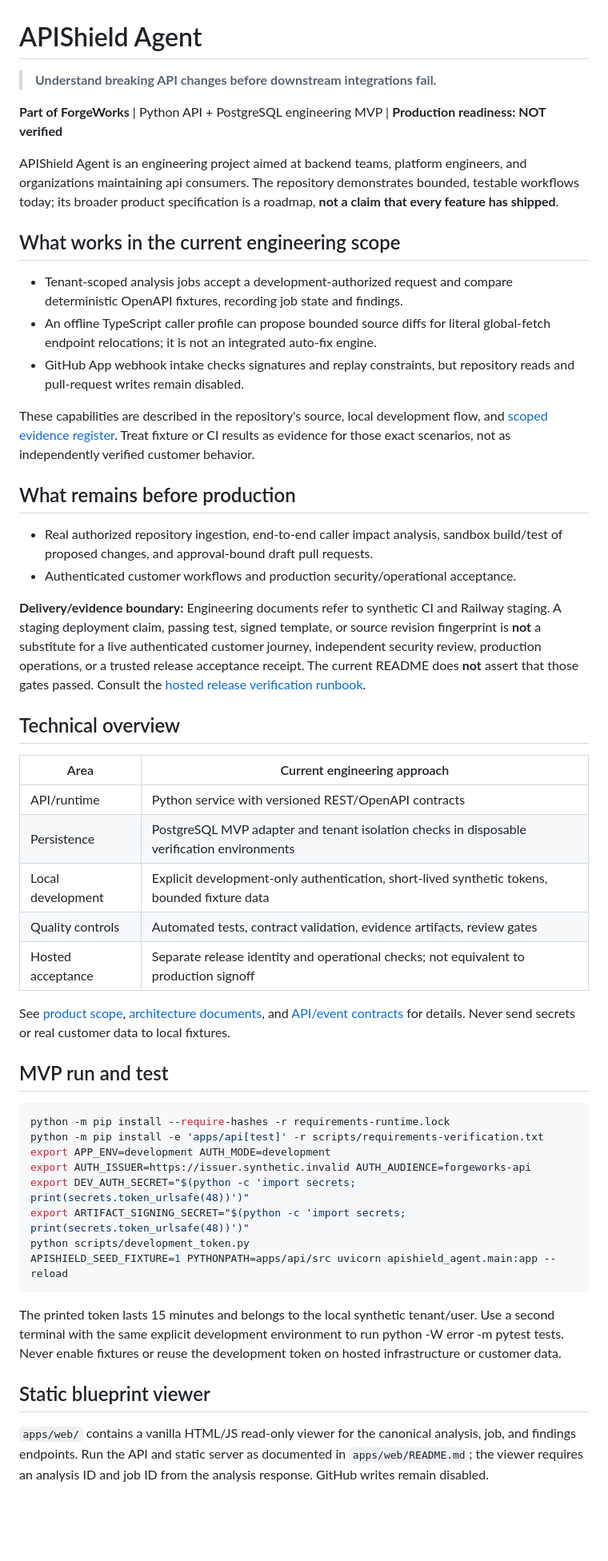
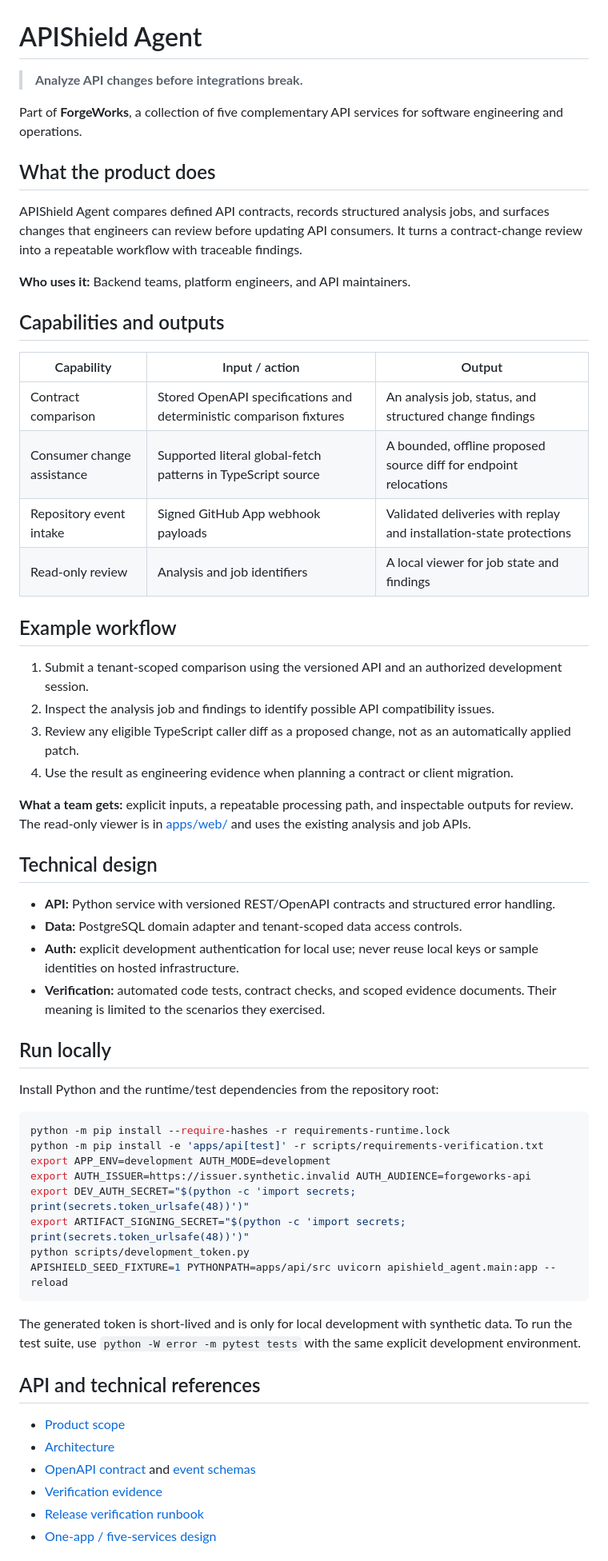
Before and after one commit to ivan-agentic-labs/forgeworks-apishield-agent, a Markdown page: README.md, the part around one of its changes. Shown at 80% size. Rendered like a GitHub page; blank space fills up the shorter version.

Commit message:
docs: present implemented product capabilities and outputs

````diff
--- a/README.md
+++ b/README.md
@@ -1,39 +1,43 @@
 # APIShield Agent
 
-> **Understand breaking API changes before downstream integrations fail.**
+> **Analyze API changes before integrations break.**
 
-**Part of ForgeWorks** | Python API + PostgreSQL engineering MVP | **Production readiness: NOT verified**
+Part of **ForgeWorks**, a collection of five complementary API services for software engineering and operations.
 
-APIShield Agent is an engineering project aimed at backend teams, platform engineers, and organizations maintaining api consumers. The repository demonstrates bounded, testable workflows today; its broader product specification is a roadmap, **not a claim that every feature has shipped**.
+## What the product does
 
-## What works in the current engineering scope
+APIShield Agent compares defined API contracts, records structured analysis jobs, and surfaces changes that engineers can review before updating API consumers. It turns a contract-change review into a repeatable workflow with traceable findings.
 
-- Tenant-scoped analysis jobs accept a development-authorized request and compare deterministic OpenAPI fixtures, recording job state and findings.
-- An offline TypeScript caller profile can propose bounded source diffs for literal global-fetch endpoint relocations; it is not an integrated auto-fix engine.
-- GitHub App webhook intake checks signatures and replay constraints, but repository reads and pull-request writes remain disabled.
+**Who uses it:** Backend teams, platform engineers, and API maintainers.
 
-These capabilities are described in the repository's source, local development flow, and [scoped evidence register](docs/verification/CURRENT_GATE_EVIDENCE.md). Treat fixture or CI results as evidence for those exact scenarios, not as independently verified customer behavior.
+## Capabilities and outputs
 
-## What remains before production
+| Capability | Input / action | Output |
+| --- | --- | --- |
+| Contract comparison | Stored OpenAPI specifications and deterministic comparison fixtures | An analysis job, status, and structured change findings |
+| Consumer change assistance | Supported literal global-fetch patterns in TypeScript source | A bounded, offline proposed source diff for endpoint relocations |
+| Repository event intake | Signed GitHub App webhook payloads | Validated deliveries with replay and installation-state protections |
+| Read-only review | Analysis and job identifiers | A local viewer for job state and findings |
 
-- Real authorized repository ingestion, end-to-end caller impact analysis, sandbox build/test of proposed changes, and approval-bound draft pull requests.
-- Authenticated customer workflows and production security/operational acceptance.
+## Example workflow
 
-**Delivery/evidence boundary:** Engineering documents refer to synthetic CI and Railway staging. A staging deployment claim, passing test, signed template, or source revision fingerprint is **not** a substitute for a live authenticated customer journey, independent security review, production operations, or a trusted release acceptance receipt. The current README does **not** assert that those gates passed. Consult the [hosted release verification runbook](ops/runbooks/RUNTIME_RELEASE_VERIFICATION.md).
+1. Submit a tenant-scoped comparison using the versioned API and an authorized development session.
+2. Inspect the analysis job and findings to identify possible API compatibility issues.
+3. Review any eligible TypeScript caller diff as a proposed change, not as an automatically applied patch.
+4. Use the result as engineering evidence when planning a contract or client migration.
 
-## Technical overview
+**What a team gets:** explicit inputs, a repeatable processing path, and inspectable outputs for review. The read-only viewer is in [apps/web/](apps/web/) and uses the existing analysis and job APIs.
 
-| Area | Current engineering approach |
-| --- | --- |
-| API/runtime | Python service with versioned REST/OpenAPI contracts |
-| Persistence | PostgreSQL MVP adapter and tenant isolation checks in disposable verification environments |
-| Local development | Explicit development-only authentication, short-lived synthetic tokens, bounded fixture data |
-| Quality controls | Automated tests, contract validation, evidence artifacts, review gates |
-| Hosted acceptance | Separate release identity and operational checks; not equivalent to production signoff |
+## Technical design
 
-See [product scope](docs/product/PRODUCT_SCOPE.md), [architecture documents](docs/architecture/), and [API/event contracts](contracts/openapi.yaml) for details. Never send secrets or real customer data to local fixtures.
+- **API:** Python service with versioned REST/OpenAPI contracts and structured error handling.
+- **Data:** PostgreSQL domain adapter and tenant-scoped data access controls.
+- **Auth:** explicit development authentication for local use; never reuse local keys or sample identities on hosted infrastructure.
+- **Verification:** automated code tests, contract checks, and scoped evidence documents. Their meaning is limited to the scenarios they exercised.
 
-## MVP run and test
+## Run locally
+
+Install Python and the runtime/test dependencies from the repository root:
 
 ```bash
 python -m pip install --require-hashes -r requirements-runtime.lock
@@ -46,9 +50,14 @@ python scripts/development_token.py
 APISHIELD_SEED_FIXTURE=1 PYTHONPATH=apps/api/src uvicorn apishield_agent.main:app --reload
 ```
 
-The printed token lasts 15 minutes and belongs to the local synthetic tenant/user. Use a second terminal with the same explicit development environment to run python -W error -m pytest tests. Never enable fixtures or reuse the development token on hosted infrastructure or customer data.
+The generated token is short-lived and is only for local development with synthetic data. To run the test suite, use `python -W error -m pytest tests` with the same explicit development environment.
 
+## API and technical references
 
-## Static blueprint viewer
-`apps/web/` contains a vanilla HTML/JS read-only viewer for the canonical analysis, job, and findings endpoints. Run the API and static server as documented in `apps/web/README.md`; the viewer requires an analysis ID and job ID from the analysis response. GitHub writes remain disabled.
+- [Product scope](docs/product/PRODUCT_SCOPE.md)
+- [Architecture](docs/architecture/)
+- [OpenAPI contract](contracts/openapi.yaml) and [event schemas](contracts/events.schema.json)
+- [Verification evidence](docs/verification/CURRENT_GATE_EVIDENCE.md)
+- [Release verification runbook](ops/runbooks/RUNTIME_RELEASE_VERIFICATION.md)
+- [One-app / five-services design](docs/platform/ONE_APP_FIVE_SERVICES.md)
 
````
Also changed, not shown: other parts of README.md (+9 -61 lines).
